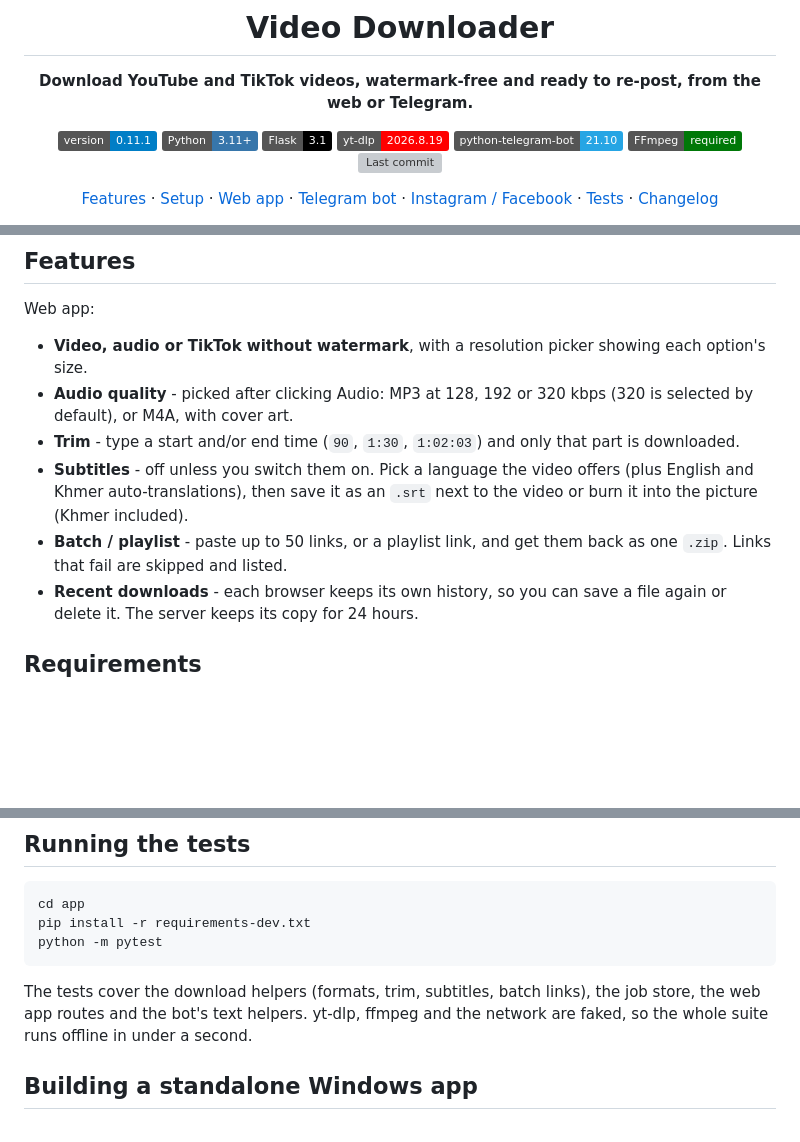
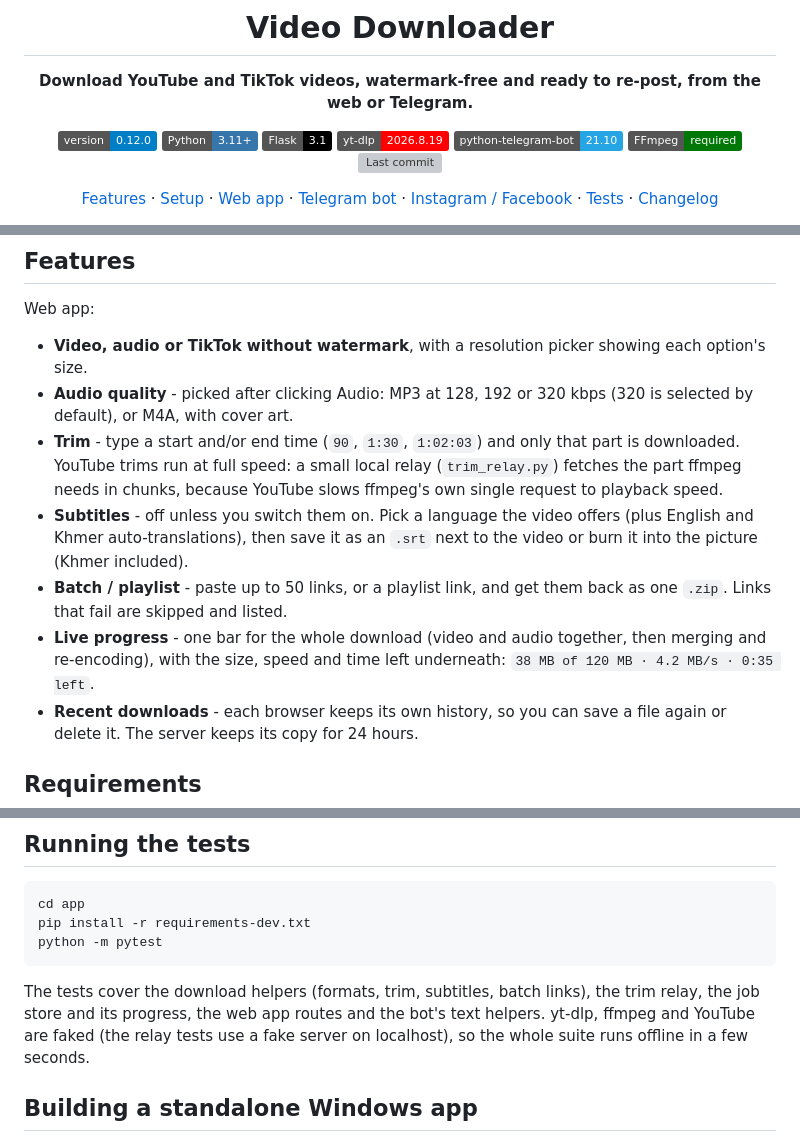
Before and after one commit to chhunlay/video-downloader, a Markdown page: README.md, 3 parts joined by grey strips. Rendered like a GitHub page; badges without logos; blank space fills up the shorter version; grey boxes are pictures that could not be loaded.

Commit message:
docs: describe fast trims and live progress
Also bumps the version badge to 0.12.0 and lists trim_relay.py.

````diff
--- a/README.md
+++ b/README.md
@@ -4,7 +4,7 @@
 
 **Download YouTube and TikTok videos, watermark-free and ready to re-post, from the web or Telegram.**
 
-[![Version](https://img.shields.io/badge/version-0.11.1-blue)](CHANGELOG.md)
+[![Version](https://img.shields.io/badge/version-0.12.0-blue)](CHANGELOG.md)
 [![Python](https://img.shields.io/badge/Python-3.11%2B-3776AB?logo=python&logoColor=white)](https://www.python.org/)
 [![Flask](https://img.shields.io/badge/Flask-3.1-000000?logo=flask&logoColor=white)](https://flask.palletsprojects.com/)
 [![yt-dlp](https://img.shields.io/badge/yt--dlp-2026.8.19-FF0000?logo=youtube&logoColor=white)](https://github.com/yt-dlp/yt-dlp)
@@ -32,12 +32,17 @@ Web app:
 - **Audio quality** - picked after clicking Audio: MP3 at 128, 192 or
   320 kbps (320 is selected by default), or M4A, with cover art.
 - **Trim** - type a start and/or end time (`90`, `1:30`, `1:02:03`) and
-  only that part is downloaded.
+  only that part is downloaded. YouTube trims run at full speed: a small
+  local relay (`trim_relay.py`) fetches the part ffmpeg needs in chunks,
+  because YouTube slows ffmpeg's own single request to playback speed.
 - **Subtitles** - off unless you switch them on. Pick a language the video
   offers (plus English and Khmer auto-translations), then save it as an
   `.srt` next to the video or burn it into the picture (Khmer included).
 - **Batch / playlist** - paste up to 50 links, or a playlist link, and
   get them back as one `.zip`. Links that fail are skipped and listed.
+- **Live progress** - one bar for the whole download (video and audio
+  together, then merging and re-encoding), with the size, speed and time
+  left underneath: `38 MB of 120 MB · 4.2 MB/s · 0:35 left`.
 - **Recent downloads** - each browser keeps its own history, so you can
   save a file again or delete it. The server keeps its copy for 24 hours.
 
@@ -123,8 +128,10 @@ python -m pytest
 ```
 
 The tests cover the download helpers (formats, trim, subtitles, batch
-links), the job store, the web app routes and the bot's text helpers. yt-dlp, ffmpeg and the network are faked, so the whole
-suite runs offline in under a second.
+links), the trim relay, the job store and its progress, the web app
+routes and the bot's text helpers. yt-dlp, ffmpeg and YouTube are faked
+(the relay tests use a fake server on localhost), so the whole suite
+runs offline in a few seconds.
 
 ## Building a standalone Windows app
 
````
Also changed, not shown: other parts of README.md (+1 -0 lines).
